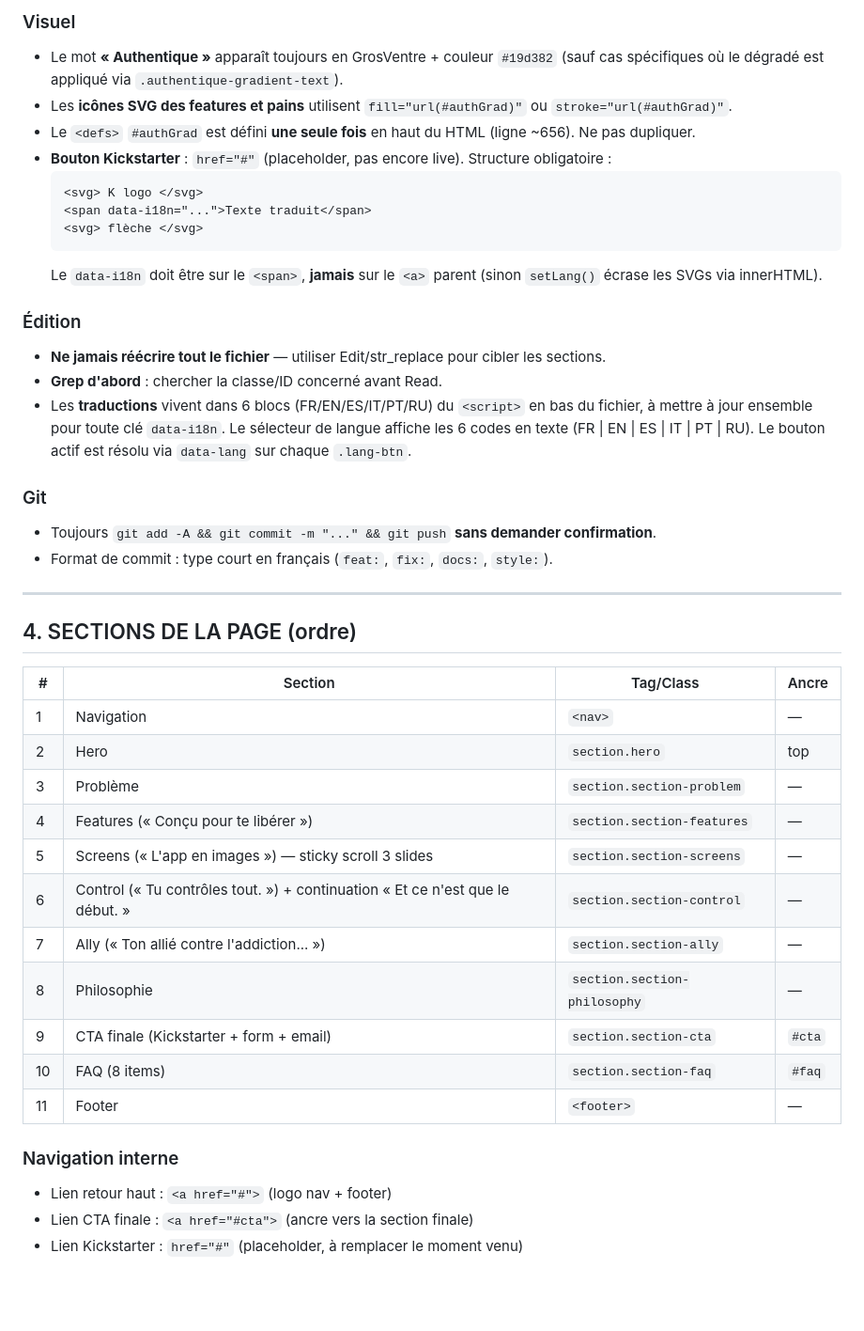
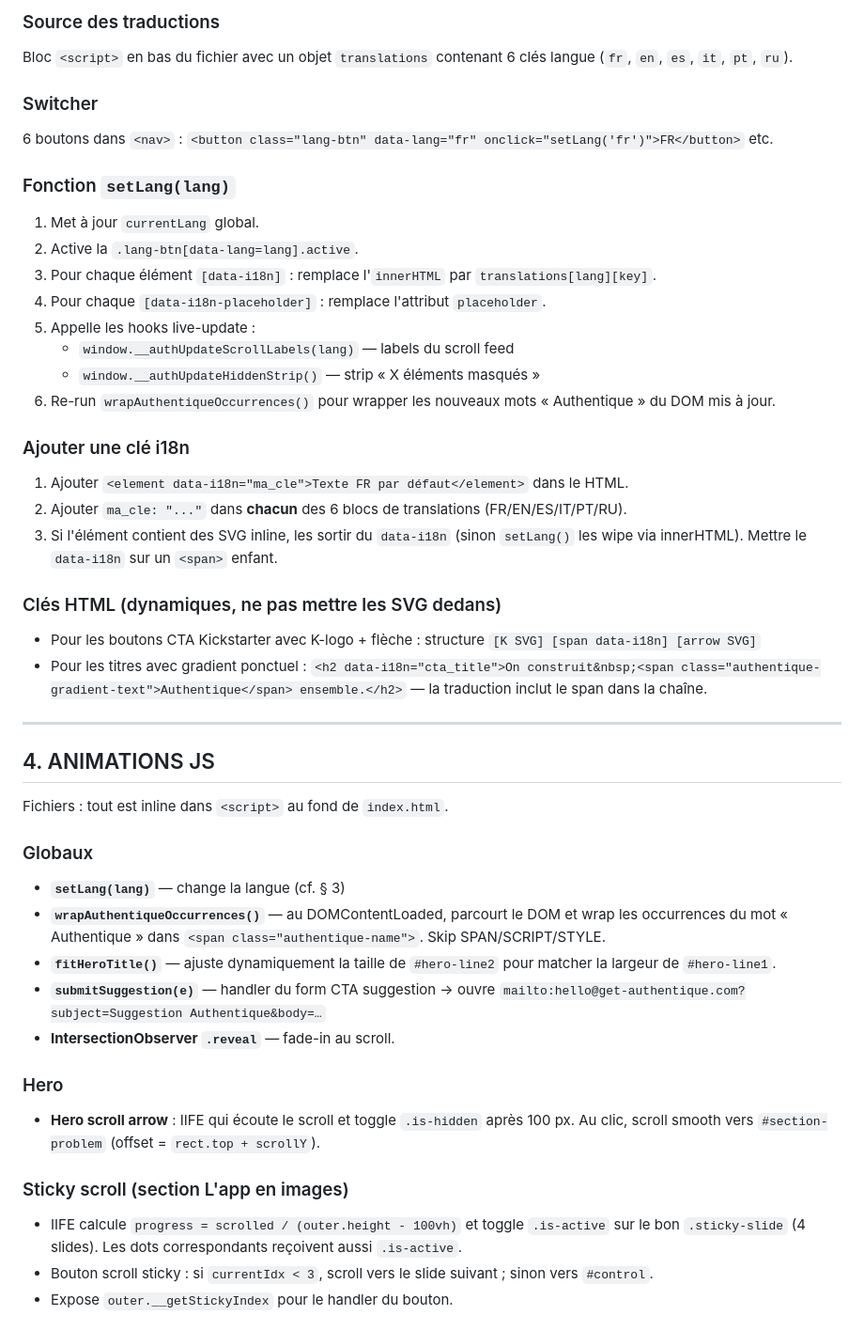
Before and after one commit to loockf/authentique-landing, a Markdown page: LANDING.md, the part around one of its changes. Shown at 94% size. Drawn GitHub-style; blank space fills up the shorter version.

````diff
--- a/LANDING.md
+++ b/LANDING.md
@@ -165,44 +77,47 @@ Wrapper JS auto sur le mot « Authentique » : `wrapAuthentiqueOccurrences()` (D
 
-### Visuel
-- Le mot **« Authentique »** apparaît toujours en GrosVentre + couleur `#19d382` (sauf cas spécifiques où le dégradé est appliqué via `.authentique-gradient-text`).
-- Les **icônes SVG des features et pains** utilisent `fill="url(#authGrad)"` ou `stroke="url(#authGrad)"`.
-- Le `<defs>` `#authGrad` est défini **une seule fois** en haut du HTML (ligne ~656). Ne pas dupliquer.
-- **Bouton Kickstarter** : `href="#"` (placeholder, pas encore live). Structure obligatoire :
-  ```html
-  <svg> K logo </svg>
-  <span data-i18n="...">Texte traduit</span>
-  <svg> flèche </svg>
-  ```
-  Le `data-i18n` doit être sur le `<span>`, **jamais** sur le `<a>` parent (sinon `setLang()` écrase les SVGs via innerHTML).
+### Source des traductions
+Bloc `<script>` en bas du fichier avec un objet `translations` contenant 6 clés langue (`fr`, `en`, `es`, `it`, `pt`, `ru`).
 
-### Édition
-- **Ne jamais réécrire tout le fichier** — utiliser Edit/str_replace pour cibler les sections.
-- **Grep d'abord** : chercher la classe/ID concerné avant Read.
-- Les **traductions** vivent dans 6 blocs (FR/EN/ES/IT/PT/RU) du `<script>` en bas du fichier, à mettre à jour ensemble pour toute clé `data-i18n`. Le sélecteur de langue affiche les 6 codes en texte (FR | EN | ES | IT | PT | RU). Le bouton actif est résolu via `data-lang` sur chaque `.lang-btn`.
+### Switcher
+6 boutons dans `<nav>` : `<button class="lang-btn" data-lang="fr" onclick="setLang('fr')">FR</button>` etc.
 
-### Git
-- Toujours `git add -A && git commit -m "..." && git push` **sans demander confirmation**.
-- Format de commit : type court en français (`feat:`, `fix:`, `docs:`, `style:`).
+### Fonction `setLang(lang)`
+1. Met à jour `currentLang` global.
+2. Active la `.lang-btn[data-lang=lang].active`.
+3. Pour chaque élément `[data-i18n]` : remplace l'`innerHTML` par `translations[lang][key]`.
+4. Pour chaque `[data-i18n-placeholder]` : remplace l'attribut `placeholder`.
+5. Appelle les hooks live-update :
+   - `window.__authUpdateScrollLabels(lang)` — labels du scroll feed
+   - `window.__authUpdateHiddenStrip()` — strip « X éléments masqués »
+6. Re-run `wrapAuthentiqueOccurrences()` pour wrapper les nouveaux mots « Authentique » du DOM mis à jour.
+
+### Ajouter une clé i18n
+1. Ajouter `<element data-i18n="ma_cle">Texte FR par défaut</element>` dans le HTML.
+2. Ajouter `ma_cle: "..."` dans **chacun** des 6 blocs de translations (FR/EN/ES/IT/PT/RU).
+3. Si l'élément contient des SVG inline, les sortir du `data-i18n` (sinon `setLang()` les wipe via innerHTML). Mettre le `data-i18n` sur un `<span>` enfant.
+
+### Clés HTML (dynamiques, ne pas mettre les SVG dedans)
+- Pour les boutons CTA Kickstarter avec K-logo + flèche : structure `[K SVG] [span data-i18n] [arrow SVG]`
+- Pour les titres avec gradient ponctuel : `<h2 data-i18n="cta_title">On construit&nbsp;<span class="authentique-gradient-text">Authentique</span> ensemble.</h2>` — la traduction inclut le span dans la chaîne.
 
 ---
 
-## 4. SECTIONS DE LA PAGE (ordre)
+## 4. ANIMATIONS JS
 
-| # | Section | Tag/Class | Ancre |
-|---|---------|-----------|-------|
-| 1 | Navigation | `<nav>` | — |
-| 2 | Hero | `section.hero` | top |
-| 3 | Problème | `section.section-problem` | — |
-| 4 | Features (« Conçu pour te libérer ») | `section.section-features` | — |
-| 5 | Screens (« L'app en images ») — sticky scroll 3 slides | `section.section-screens` | — |
-| 6 | Control (« Tu contrôles tout. ») + continuation « Et ce n'est que le début. » | `section.section-control` | — |
-| 7 | Ally (« Ton allié contre l'addiction... ») | `section.section-ally` | — |
-| 8 | Philosophie | `section.section-philosophy` | — |
-| 9 | CTA finale (Kickstarter + form + email) | `section.section-cta` | `#cta` |
-| 10 | FAQ (8 items) | `section.section-faq` | `#faq` |
-| 11 | Footer | `<footer>` | — |
+Fichiers : tout est inline dans `<script>` au fond de `index.html`.
 
-### Navigation interne
-- Lien retour haut : `<a href="#">` (logo nav + footer)
-- Lien CTA finale : `<a href="#cta">` (ancre vers la section finale)
-- Lien Kickstarter : `href="#"` (placeholder, à remplacer le moment venu)
+### Globaux
+- **`setLang(lang)`** — change la langue (cf. § 3)
+- **`wrapAuthentiqueOccurrences()`** — au DOMContentLoaded, parcourt le DOM et wrap les occurrences du mot « Authentique » dans `<span class="authentique-name">`. Skip SPAN/SCRIPT/STYLE.
+- **`fitHeroTitle()`** — ajuste dynamiquement la taille de `#hero-line2` pour matcher la largeur de `#hero-line1`.
+- **`submitSuggestion(e)`** — handler du form CTA suggestion → ouvre `mailto:hello@get-authentique.com?subject=Suggestion Authentique&body=…`
+- **IntersectionObserver `.reveal`** — fade-in au scroll.
+
+### Hero
+- **Hero scroll arrow** : IIFE qui écoute le scroll et toggle `.is-hidden` après 100 px. Au clic, scroll smooth vers `#section-problem` (offset = `rect.top + scrollY`).
+
+### Sticky scroll (section L'app en images)
+- IIFE calcule `progress = scrolled / (outer.height - 100vh)` et toggle `.is-active` sur le bon `.sticky-slide` (4 slides). Les dots correspondants reçoivent aussi `.is-active`.
+- Bouton scroll sticky : si `currentIdx < 3`, scroll vers le slide suivant ; sinon vers `#control`.
+- Expose `outer.__getStickyIndex` pour le handler du bouton.
+
````
Also changed, not shown: other parts of LANDING.md (+87 -150 lines), SECTIONS.md (added, +137 -0 lines).
